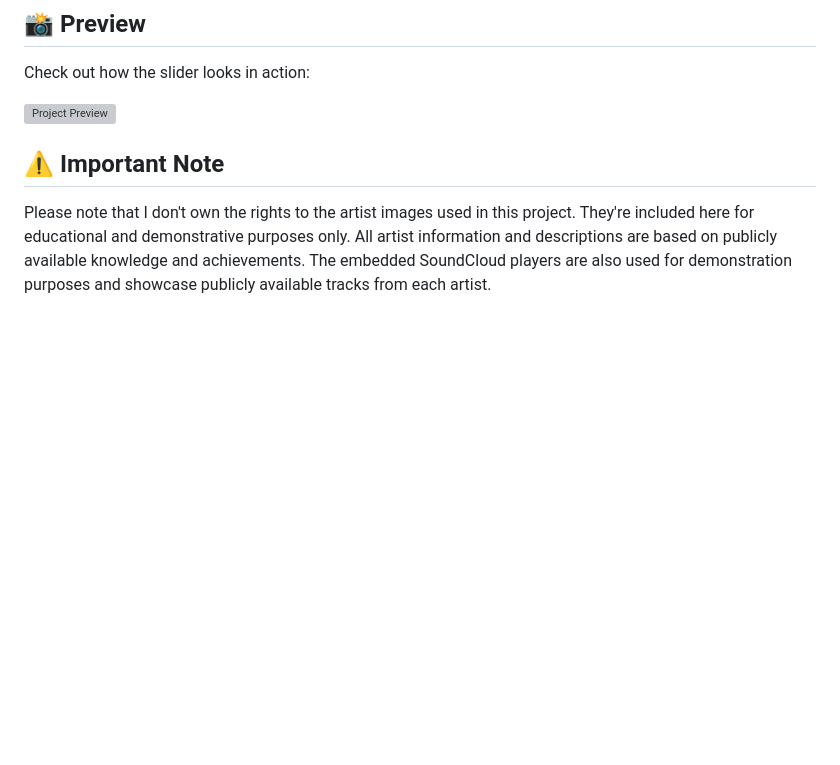
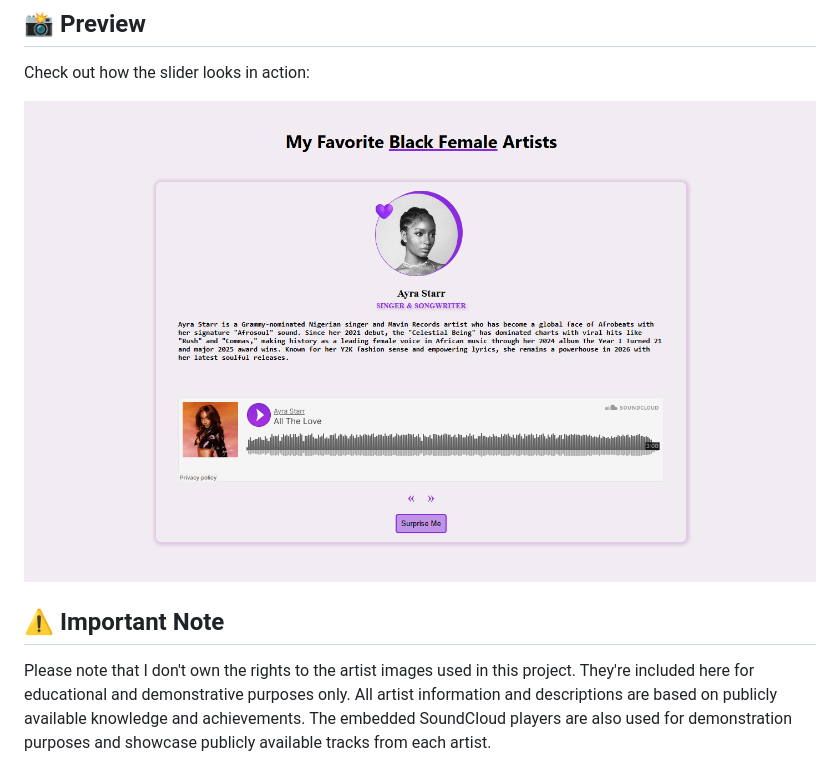
Before and after one commit to emmanuellerayssa/My-Favorite-Black-Female-Artists-Slider, a Markdown page: README.md, the part around the change. GitHub-like rendering; blank space fills up the shorter version; grey boxes are pictures that could not be loaded.

Commit message:
[UP] Update README.md
Updated the README to update the image path

```diff
--- a/README.md
+++ b/README.md
@@ -39,7 +39,7 @@ This project is my way of saying "thank you" to these incredible women and shari
 
 Check out how the slider looks in action:
 
-![Project Preview](preview.png)
+![Project Preview](images/preview.png)
 
 ## ⚠️ Important Note
 
```
